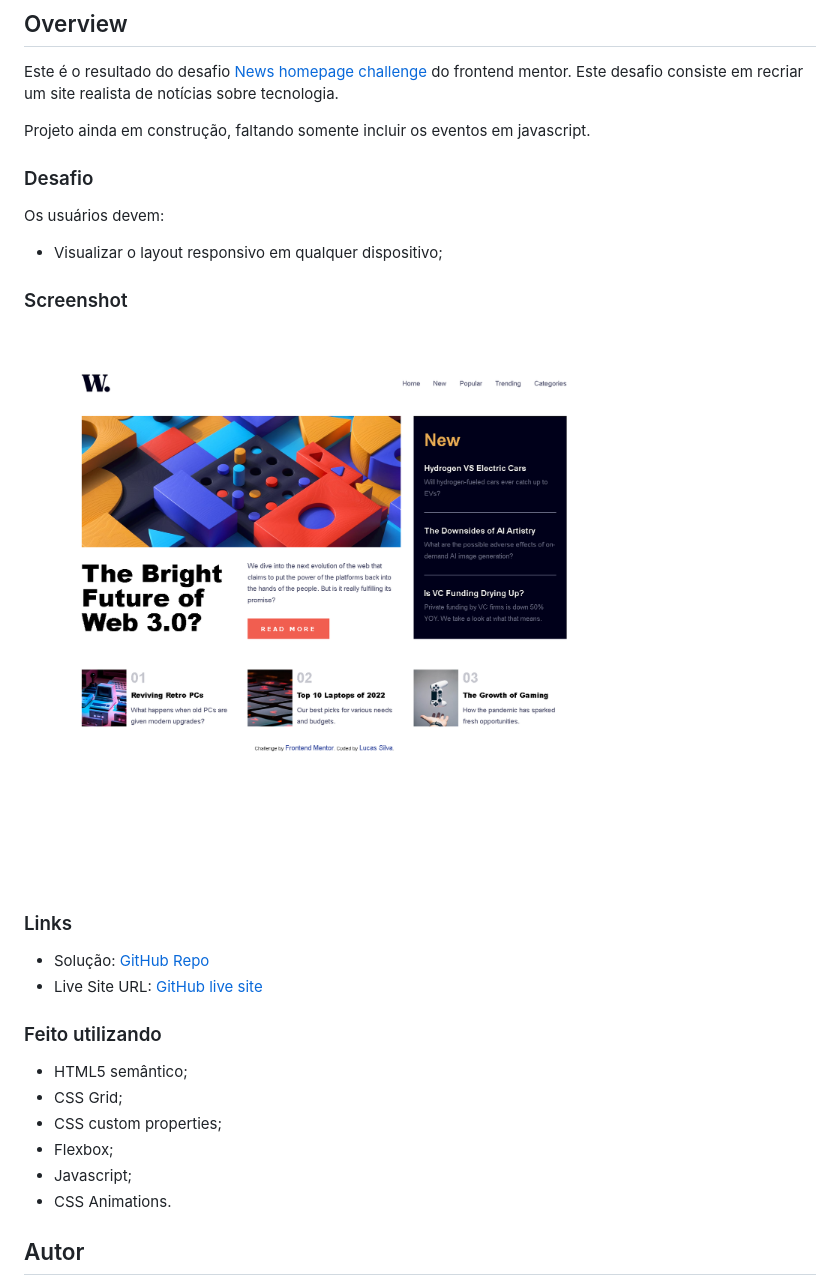
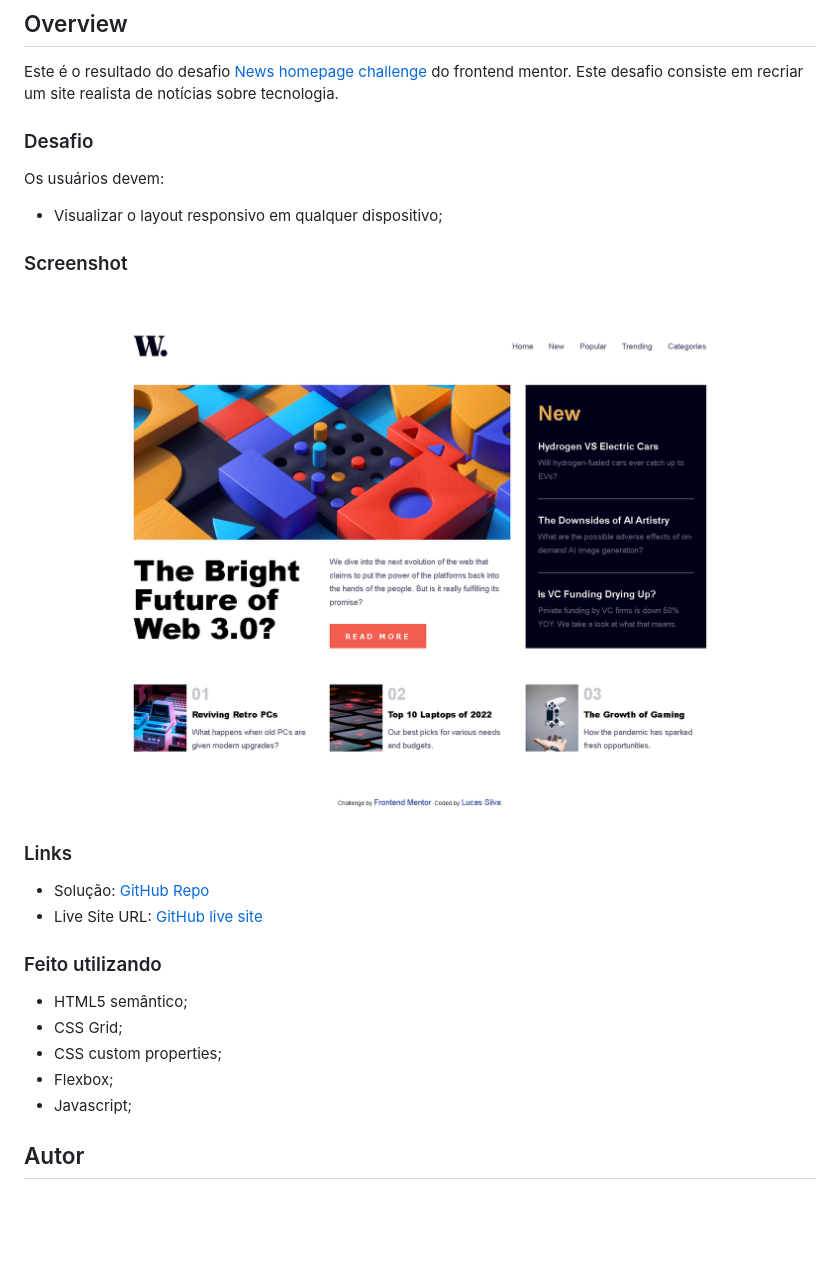
Before and after one commit to lucasfs022/News-Homepage-Main, a Markdown page: README.md, the part around the change. GitHub-like rendering; pictures changed too: assets/images/Screenshot/Screenshot.png; blank space fills up the shorter version.

```diff
--- a/README.md
+++ b/README.md
@@ -13,9 +13,6 @@
 ## Overview
 
 Este é o resultado do desafio [News homepage challenge](https://www.frontendmentor.io/challenges/news-homepage-H6SWTa1MFl/hub/news-homepage-gwLqaA8hHH) do frontend mentor. Este desafio consiste em recriar um site realista de notícias sobre tecnologia.
-
-Projeto ainda em construção, faltando somente incluir os eventos em javascript.
-
 ### Desafio
 
 Os usuários devem:
@@ -38,7 +35,6 @@ Os usuários devem:
 - CSS custom properties;
 - Flexbox;
 - Javascript;
-- CSS Animations.
 
 ## Autor
 
```
Also changed, not shown: README-template.md (deleted, +0 -112 lines), 3 other files.
